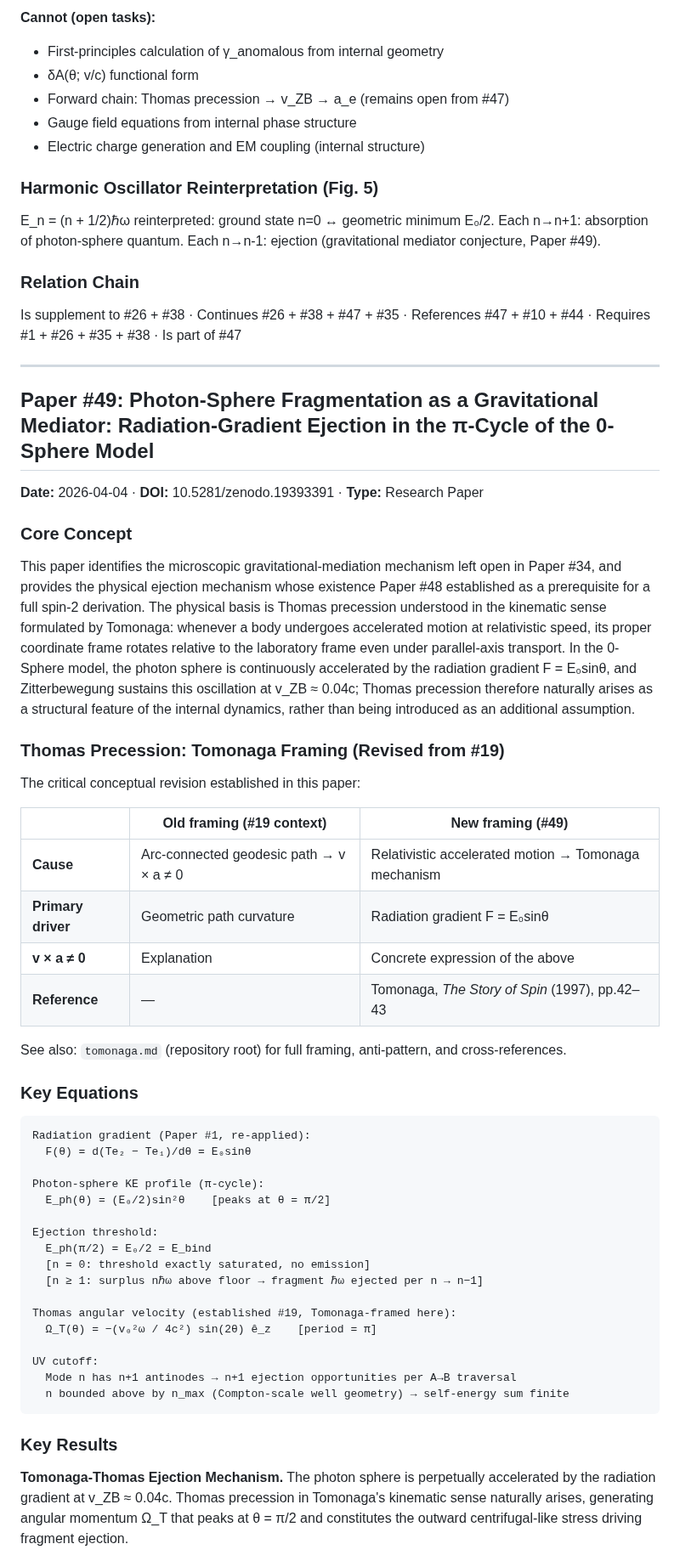
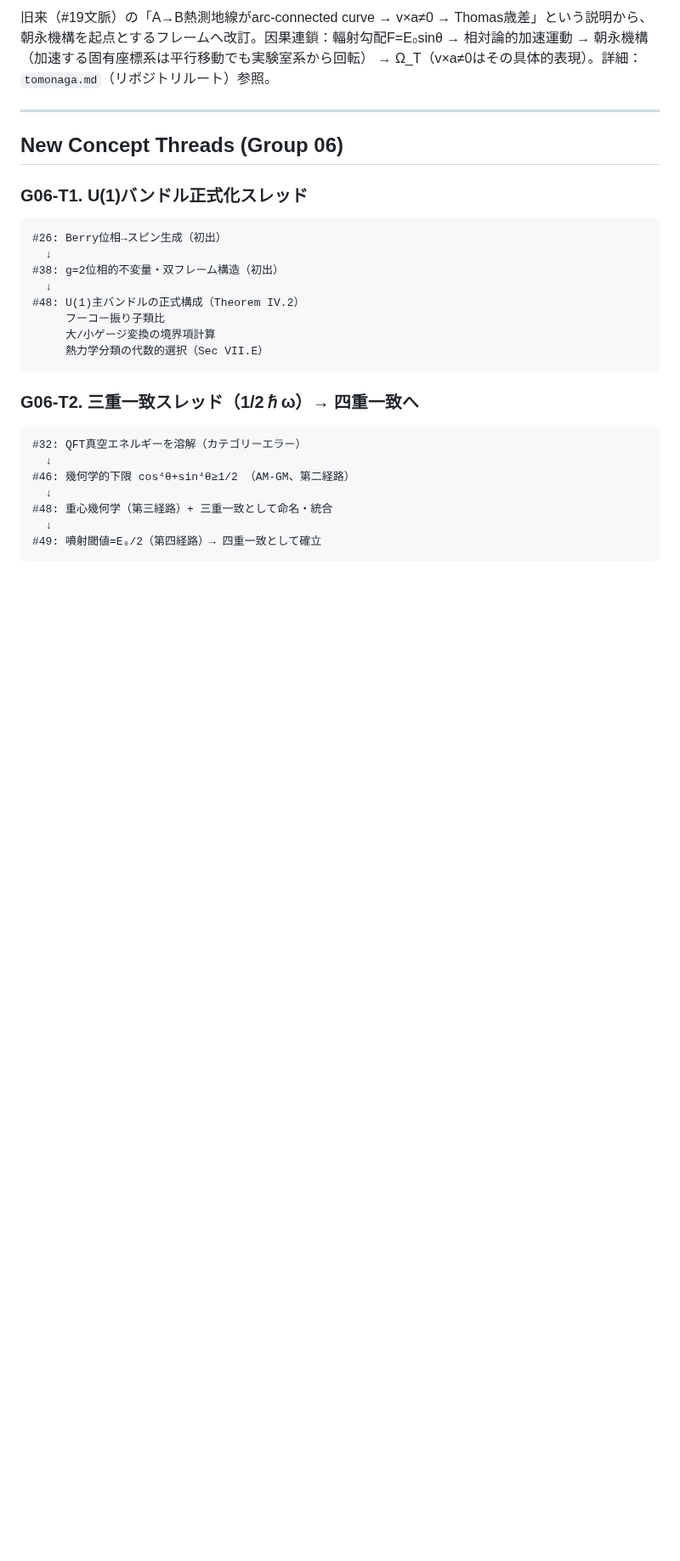
Before and after one commit to HanaTensor/0sm-skills, a Markdown page: 06/concept.md, the part around one of its changes. Shown at 85% size. Rendered like a GitHub page; blank space fills up the shorter version.

````diff
--- a/06/concept.md
+++ b/06/concept.md
@@ -109,64 +70,31 @@ The kinematic classification (spin assigned by sgn(Ω_T)) is excluded by interna
-**Cannot (open tasks):**
-- First-principles calculation of γ_anomalous from internal geometry
-- δA(θ; v/c) functional form
-- Forward chain: Thomas precession → v_ZB → a_e (remains open from #47)
-- Gauge field equations from internal phase structure
-- Electric charge generation and EM coupling (internal structure)
-
-### Harmonic Oscillator Reinterpretation (Fig. 5)
-
-E_n = (n + 1/2)ℏω reinterpreted: ground state n=0 ↔ geometric minimum E₀/2. Each n→n+1: absorption of photon-sphere quantum. Each n→n-1: ejection (gravitational mediator conjecture, Paper #49).
-
-### Relation Chain
-
-Is supplement to #26 + #38 · Continues #26 + #38 + #47 + #35 · References #47 + #10 + #44 · Requires #1 + #26 + #35 + #38 · Is part of #47
+旧来（#19文脈）の「A→B熱測地線がarc-connected curve → v×a≠0 → Thomas歳差」という説明から、朝永機構を起点とするフレームへ改訂。因果連鎖：輻射勾配F=E₀sinθ → 相対論的加速運動 → 朝永機構（加速する固有座標系は平行移動でも実験室系から回転） → Ω_T（v×a≠0はその具体的表現）。詳細：`tomonaga.md`（リポジトリルート）参照。
 
 ---
 
-## Paper #49: Photon-Sphere Fragmentation as a Gravitational Mediator: Radiation-Gradient Ejection in the π-Cycle of the 0-Sphere Model
+## New Concept Threads (Group 06)
 
-**Date:** 2026-04-04 · **DOI:** 10.5281/zenodo.19393391 · **Type:** Research Paper
-
-### Core Concept
-
-This paper identifies the microscopic gravitational-mediation mechanism left open in Paper #34, and provides the physical ejection mechanism whose existence Paper #48 established as a prerequisite for a full spin-2 derivation. The physical basis is Thomas precession understood in the kinematic sense formulated by Tomonaga: whenever a body undergoes accelerated motion at relativistic speed, its proper coordinate frame rotates relative to the laboratory frame even under parallel-axis transport. In the 0-Sphere model, the photon sphere is continuously accelerated by the radiation gradient F = E₀sinθ, and Zitterbewegung sustains this oscillation at v_ZB ≈ 0.04c; Thomas precession therefore naturally arises as a structural feature of the internal dynamics, rather than being introduced as an additional assumption.
-
-### Thomas Precession: Tomonaga Framing (Revised from #19)
-
-The critical conceptual revision established in this paper:
-
-| | Old framing (#19 context) | New framing (#49) |
-|---|---|---|
-| **Cause** | Arc-connected geodesic path → v × a ≠ 0 | Relativistic accelerated motion → Tomonaga mechanism |
-| **Primary driver** | Geometric path curvature | Radiation gradient F = E₀sinθ |
-| **v × a ≠ 0** | Explanation | Concrete expression of the above |
-| **Reference** | — | Tomonaga, *The Story of Spin* (1997), pp.42–43 |
-
-See also: `tomonaga.md` (repository root) for full framing, anti-pattern, and cross-references.
-
-### Key Equations
+### G06-T1. U(1)バンドル正式化スレッド
 
 ```
-Radiation gradient (Paper #1, re-applied):
-  F(θ) = d(Te₂ − Te₁)/dθ = E₀sinθ
-
-Photon-sphere KE profile (π-cycle):
-  E_ph(θ) = (E₀/2)sin²θ    [peaks at θ = π/2]
-
-Ejection threshold:
-  E_ph(π/2) = E₀/2 = E_bind
-  [n = 0: threshold exactly saturated, no emission]
-  [n ≥ 1: surplus nℏω above floor → fragment ℏω ejected per n → n−1]
-
-Thomas angular velocity (established #19, Tomonaga-framed here):
-  Ω_T(θ) = −(v₀²ω / 4c²) sin(2θ) ê_z    [period = π]
-
-UV cutoff:
-  Mode n has n+1 antinodes → n+1 ejection opportunities per A→B traversal
-  n bounded above by n_max (Compton-scale well geometry) → self-energy sum finite
+#26: Berry位相→スピン生成（初出）
+  ↓
+#38: g=2位相的不変量・双フレーム構造（初出）
+  ↓
+#48: U(1)主バンドルの正式構成（Theorem IV.2）
+     フーコー振り子類比
+     大/小ゲージ変換の境界項計算
+     熱力学分類の代数的選択（Sec VII.E）
 ```
 
-### Key Results
+### G06-T2. 三重一致スレッド（1/2ℏω）→ 四重一致へ
 
-**Tomonaga-Thomas Ejection Mechanism.** The photon sphere is perpetually accelerated by the radiation gradient at v_ZB ≈ 0.04c. Thomas precession in Tomonaga's kinematic sense naturally arises, generating angular momentum Ω_T that peaks at θ = π/2 and constitutes the outward centrifugal-like stress driving fragment ejection.
+```
+#32: QFT真空エネルギーを溶解（カテゴリーエラー）
+  ↓
+#46: 幾何学的下限 cos⁴θ+sin⁴θ≥1/2 （AM-GM、第二経路）
+  ↓
+#48: 重心幾何学（第三経路）+ 三重一致として命名・統合
+  ↓
+#49: 噴射閾値=E₀/2（第四経路）→ 四重一致として確立
+```
 
````
Also changed, not shown: other parts of 06/concept.md (+146 -151 lines).
